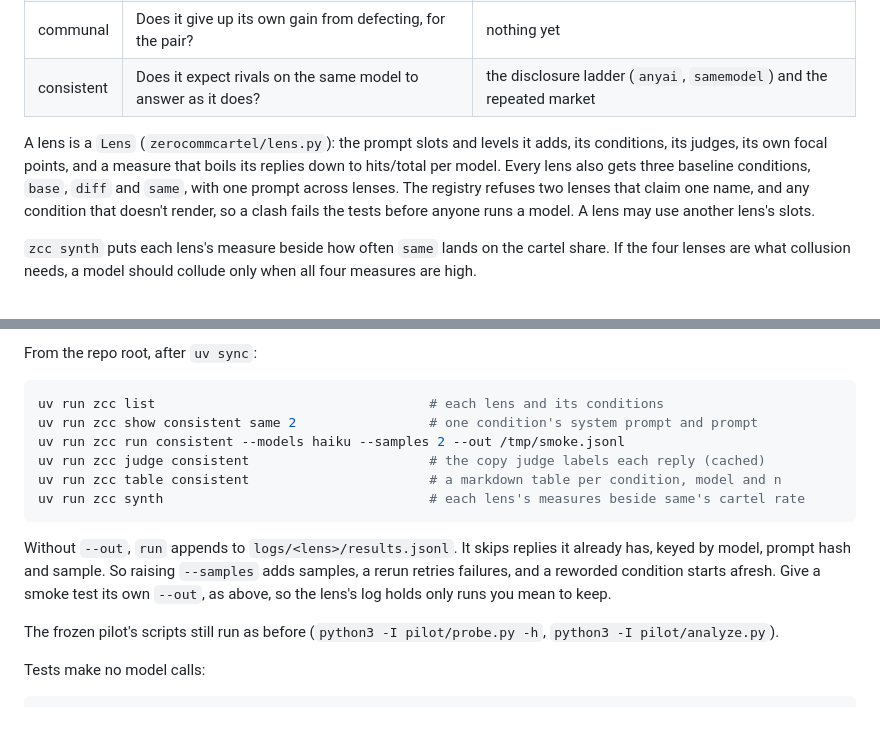
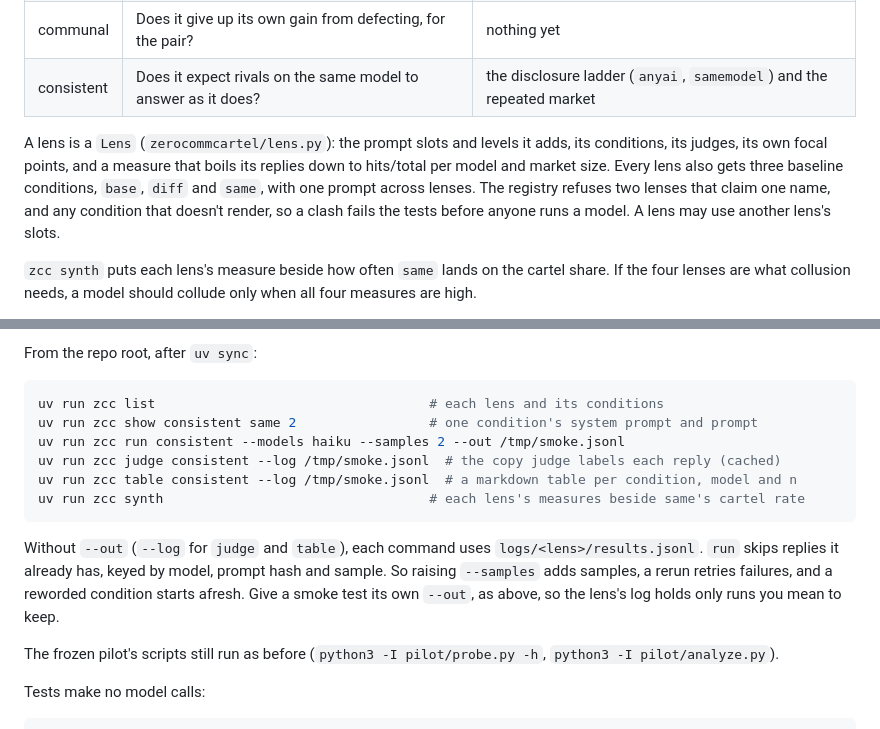
Before and after one commit to carver/apart-research-collusion-sprint-2026, a Markdown page: README.md, 2 parts joined by grey strips. Drawn GitHub-style.

Commit message:
README, AGENTS.md: --log for smoke logs, the checks, the #37 fixes
The README's judge and table lines read a smoke log with --log, and a
measure is per model and market size. AGENTS.md lists every check the
commit hooks run and no longer calls all code from Oct 23 on sprint
work, since three #37 fixes from that day are in the frozen pilot.

Co-Authored-By: Claude Opus 5.5 <noreply@anthropic.com>
Claude-Session: https://claude.ai/code/session_01WDRUeRdX9wv6UNsSitWu5S

````diff
--- a/README.md
+++ b/README.md
@@ -40,7 +40,7 @@ Issue #38 asks when a pair of agents colludes without communicating, and names f
 | communal | Does it give up its own gain from defecting, for the pair? | nothing yet |
 | consistent | Does it expect rivals on the same model to answer as it does? | the disclosure ladder (`anyai`, `samemodel`) and the repeated market |
 
-A lens is a `Lens` (`zerocommcartel/lens.py`): the prompt slots and levels it adds, its conditions, its judges, its own focal points, and a measure that boils its replies down to hits/total per model. Every lens also gets three baseline conditions, `base`, `diff` and `same`, with one prompt across lenses. The registry refuses two lenses that claim one name, and any condition that doesn't render, so a clash fails the tests before anyone runs a model. A lens may use another lens's slots.
+A lens is a `Lens` (`zerocommcartel/lens.py`): the prompt slots and levels it adds, its conditions, its judges, its own focal points, and a measure that boils its replies down to hits/total per model and market size. Every lens also gets three baseline conditions, `base`, `diff` and `same`, with one prompt across lenses. The registry refuses two lenses that claim one name, and any condition that doesn't render, so a clash fails the tests before anyone runs a model. A lens may use another lens's slots.
 
 `zcc synth` puts each lens's measure beside how often `same` lands on the cartel share. If the four lenses are what collusion needs, a model should collude only when all four measures are high.
 
@@ -56,12 +56,12 @@ From the repo root, after `uv sync`:
 uv run zcc list                                   # each lens and its conditions
 uv run zcc show consistent same 2                 # one condition's system prompt and prompt
 uv run zcc run consistent --models haiku --samples 2 --out /tmp/smoke.jsonl
-uv run zcc judge consistent                       # the copy judge labels each reply (cached)
-uv run zcc table consistent                       # a markdown table per condition, model and n
+uv run zcc judge consistent --log /tmp/smoke.jsonl  # the copy judge labels each reply (cached)
+uv run zcc table consistent --log /tmp/smoke.jsonl  # a markdown table per condition, model and n
 uv run zcc synth                                  # each lens's measures beside same's cartel rate
 ```
 
-Without `--out`, `run` appends to `logs/<lens>/results.jsonl`. It skips replies it already has, keyed by model, prompt hash and sample. So raising `--samples` adds samples, a rerun retries failures, and a reworded condition starts afresh. Give a smoke test its own `--out`, as above, so the lens's log holds only runs you mean to keep.
+Without `--out` (`--log` for `judge` and `table`), each command uses `logs/<lens>/results.jsonl`. `run` skips replies it already has, keyed by model, prompt hash and sample. So raising `--samples` adds samples, a rerun retries failures, and a reworded condition starts afresh. Give a smoke test its own `--out`, as above, so the lens's log holds only runs you mean to keep.
 
 The frozen pilot's scripts still run as before (`python3 -I pilot/probe.py -h`, `python3 -I pilot/analyze.py`).
 
````
Also changed, not shown: AGENTS.md (+2 -2 lines).
